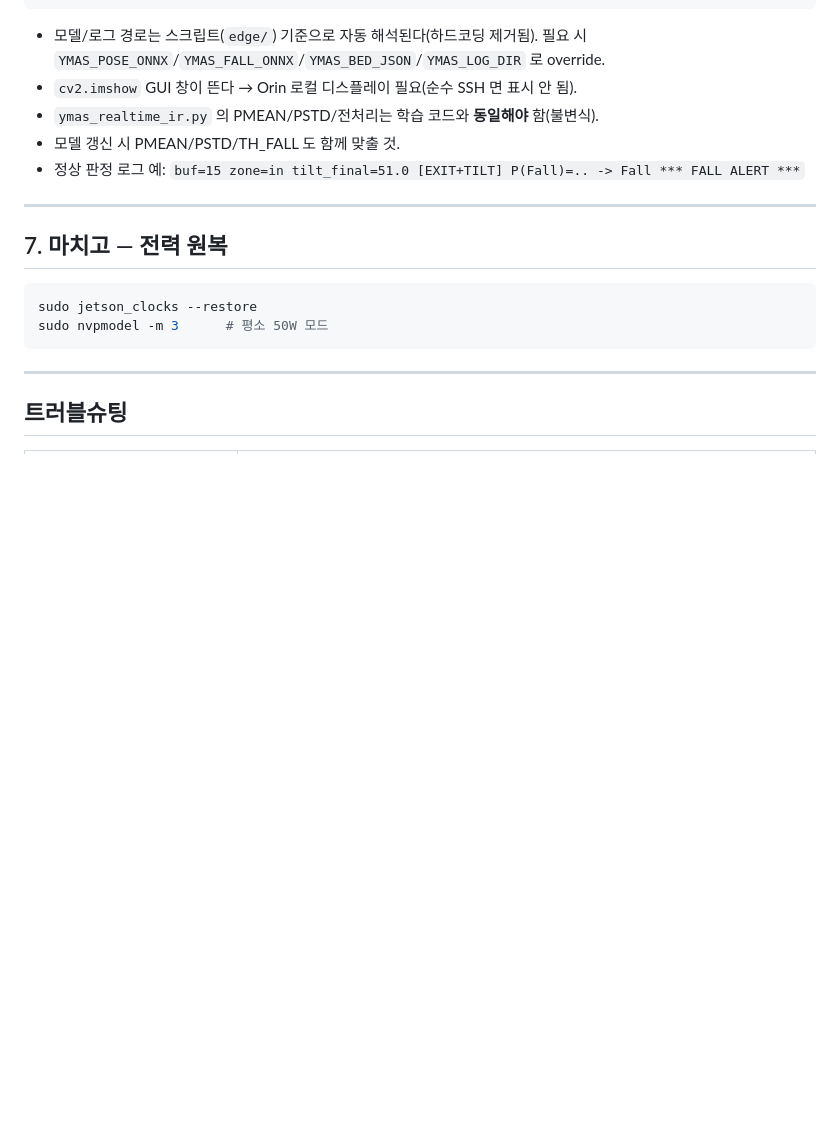
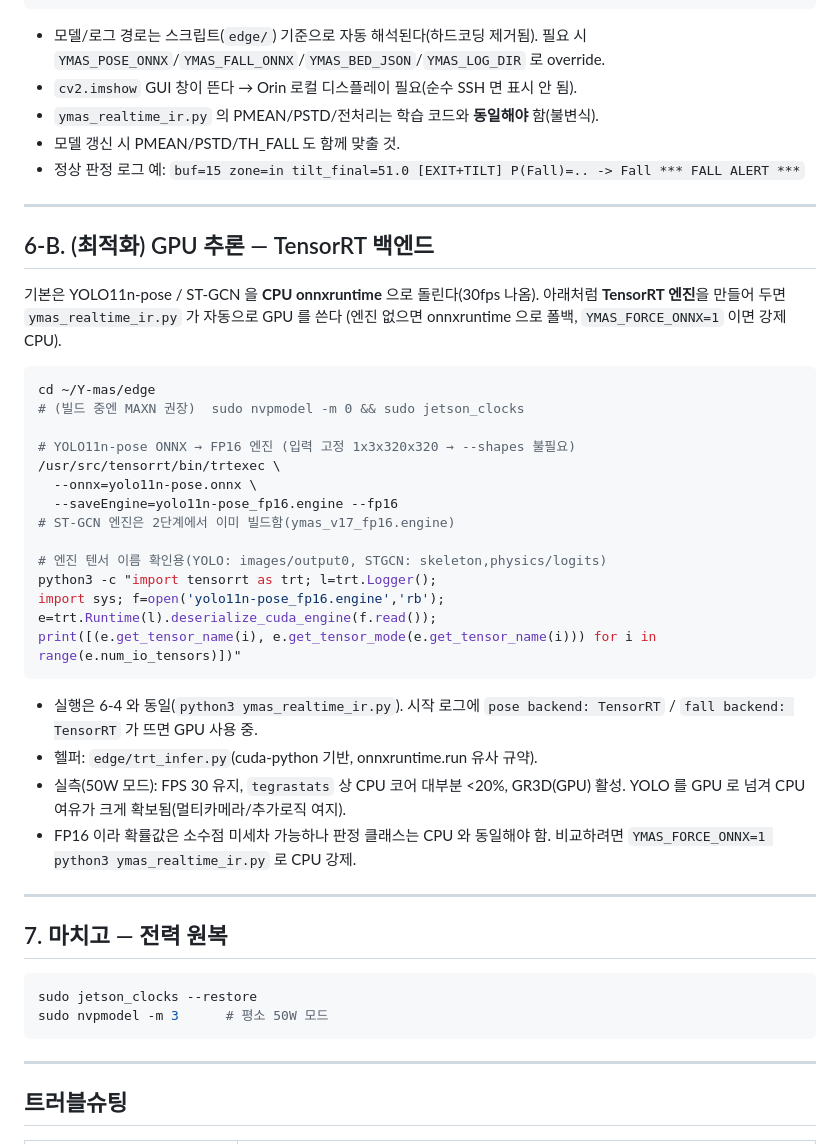
Before and after one commit to junparka-dotcom/Y-mas, a Markdown page: edge/DEPLOY_AGX_ORIN.md, the part around the change. GitHub-like rendering; blank space fills up the shorter version.

Commit message:
docs(edge): 6-B TensorRT GPU 최적화 절차 추가
- YOLO11n-pose FP16 엔진 빌드 + STGCN 엔진(2단계) 재사용
- ymas_realtime_ir.py 가 엔진 있으면 GPU, 없으면 onnxruntime 폴백
- 엔진 텐서 이름 확인 스니펫, trt_infer.py 헬퍼 안내
- 실측(50W): FPS30, CPU 코어 <20%, GR3D 활성 → CPU 여유 확보
- YMAS_FORCE_ONNX=1 로 CPU 강제 비교

````diff
--- a/edge/DEPLOY_AGX_ORIN.md
+++ b/edge/DEPLOY_AGX_ORIN.md
@@ -195,6 +195,38 @@ python3 ymas_realtime_ir.py    # 브리지가 /tmp/ymas_irdepth.sock 스트리
 
 ---
 
+## 6-B. (최적화) GPU 추론 — TensorRT 백엔드
+
+기본은 YOLO11n-pose / ST-GCN 을 **CPU onnxruntime** 으로 돌린다(30fps 나옴).
+아래처럼 **TensorRT 엔진**을 만들어 두면 `ymas_realtime_ir.py` 가 자동으로 GPU 를 쓴다
+(엔진 없으면 onnxruntime 으로 폴백, `YMAS_FORCE_ONNX=1` 이면 강제 CPU).
+
+```bash
+cd ~/Y-mas/edge
+# (빌드 중엔 MAXN 권장)  sudo nvpmodel -m 0 && sudo jetson_clocks
+
+# YOLO11n-pose ONNX → FP16 엔진 (입력 고정 1x3x320x320 → --shapes 불필요)
+/usr/src/tensorrt/bin/trtexec \
+  --onnx=yolo11n-pose.onnx \
+  --saveEngine=yolo11n-pose_fp16.engine --fp16
+# ST-GCN 엔진은 2단계에서 이미 빌드함(ymas_v17_fp16.engine)
+
+# 엔진 텐서 이름 확인용(YOLO: images/output0, STGCN: skeleton,physics/logits)
+python3 -c "import tensorrt as trt; l=trt.Logger();
+import sys; f=open('yolo11n-pose_fp16.engine','rb'); e=trt.Runtime(l).deserialize_cuda_engine(f.read());
+print([(e.get_tensor_name(i), e.get_tensor_mode(e.get_tensor_name(i))) for i in range(e.num_io_tensors)])"
+```
+
+- 실행은 6-4 와 동일(`python3 ymas_realtime_ir.py`). 시작 로그에
+  `pose backend: TensorRT` / `fall backend: TensorRT` 가 뜨면 GPU 사용 중.
+- 헬퍼: `edge/trt_infer.py`(cuda-python 기반, onnxruntime.run 유사 규약).
+- 실측(50W 모드): FPS 30 유지, `tegrastats` 상 CPU 코어 대부분 <20%, GR3D(GPU) 활성.
+  YOLO 를 GPU 로 넘겨 CPU 여유가 크게 확보됨(멀티카메라/추가로직 여지).
+- FP16 이라 확률값은 소수점 미세차 가능하나 판정 클래스는 CPU 와 동일해야 함.
+  비교하려면 `YMAS_FORCE_ONNX=1 python3 ymas_realtime_ir.py` 로 CPU 강제.
+
+---
+
 ## 7. 마치고 — 전력 원복
 ```bash
 sudo jetson_clocks --restore
````
